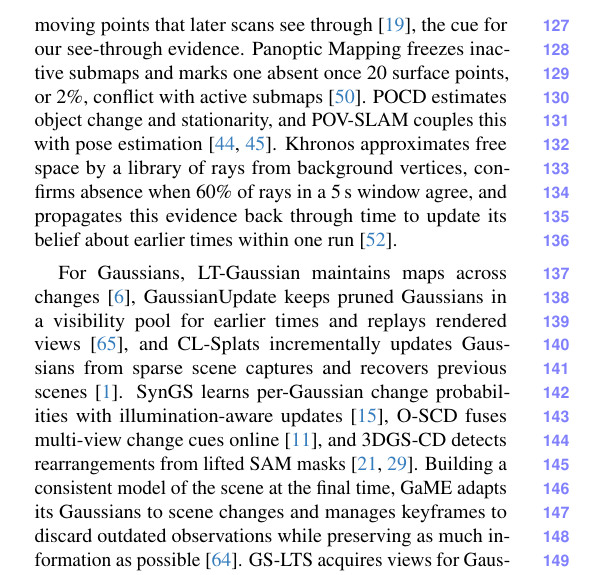
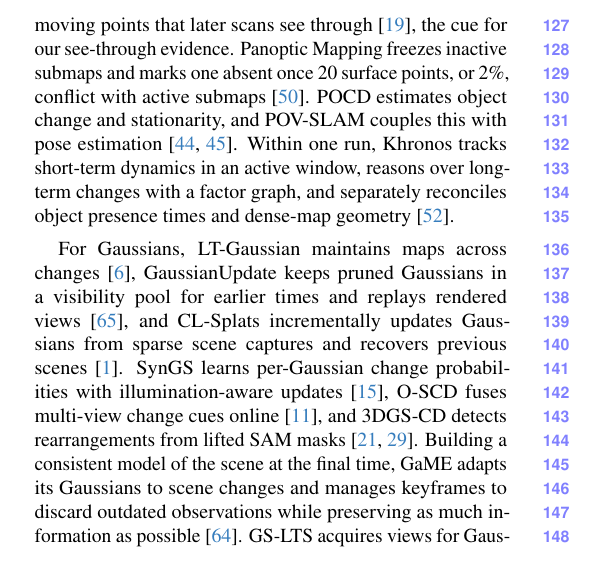
Before and after one commit to giltchcity/myncv---rpsl---daicma, a LaTeX paper (manuscript/main.tex): part of one column of page 3 of 13, cut so that both start at the same text. Compiled offline with pdfLaTeX.

Commit message:
Related work: Khronos reconciles object presence times and dense-map geometry separately
Co-Authored-By: Claude Opus 5.5 <noreply@anthropic.com>

```diff
--- a/manuscript/main.tex
+++ b/manuscript/main.tex
@@ -209,9 +209,7 @@
 Long-term map maintenance updates point clouds~\cite{6907397,8594310,9811916,10802029} and volumetric
 surfaces~\cite{7989614,9811877}. Removert builds static LiDAR maps by removing points that later scans see through~\cite{kim2020removert}, the cue for our see-through evidence. Panoptic Mapping freezes inactive submaps and marks one absent once 20 surface points, or 2\%, conflict
 with active submaps~\cite{9811877}. POCD estimates object change and stationarity, and
-POV-SLAM couples this with pose estimation~\cite{Qian-RSS-22,Qian-RSS-23}. Khronos approximates free space
-by a library of rays from background vertices, confirms absence when 60\% of rays in a 5\,s window agree, and propagates
-this evidence back through time to update its belief about earlier times within one run~\cite{Schmid-RSS-24}.
+POV-SLAM couples this with pose estimation~\cite{Qian-RSS-22,Qian-RSS-23}. Within one run, Khronos tracks short-term dynamics in an active window, reasons over long-term changes with a factor graph, and separately reconciles object presence times and dense-map geometry~\cite{Schmid-RSS-24}.
 
 For Gaussians, LT-Gaussian maintains maps across changes~\cite{11097624}, GaussianUpdate keeps pruned Gaussians in a visibility pool for earlier times and replays rendered views~\cite{Zeng_2025_ICCV}, and
 CL-Splats incrementally updates Gaussians from sparse scene captures and recovers previous scenes~\cite{Ackermann_2025_ICCV}. SynGS
```
